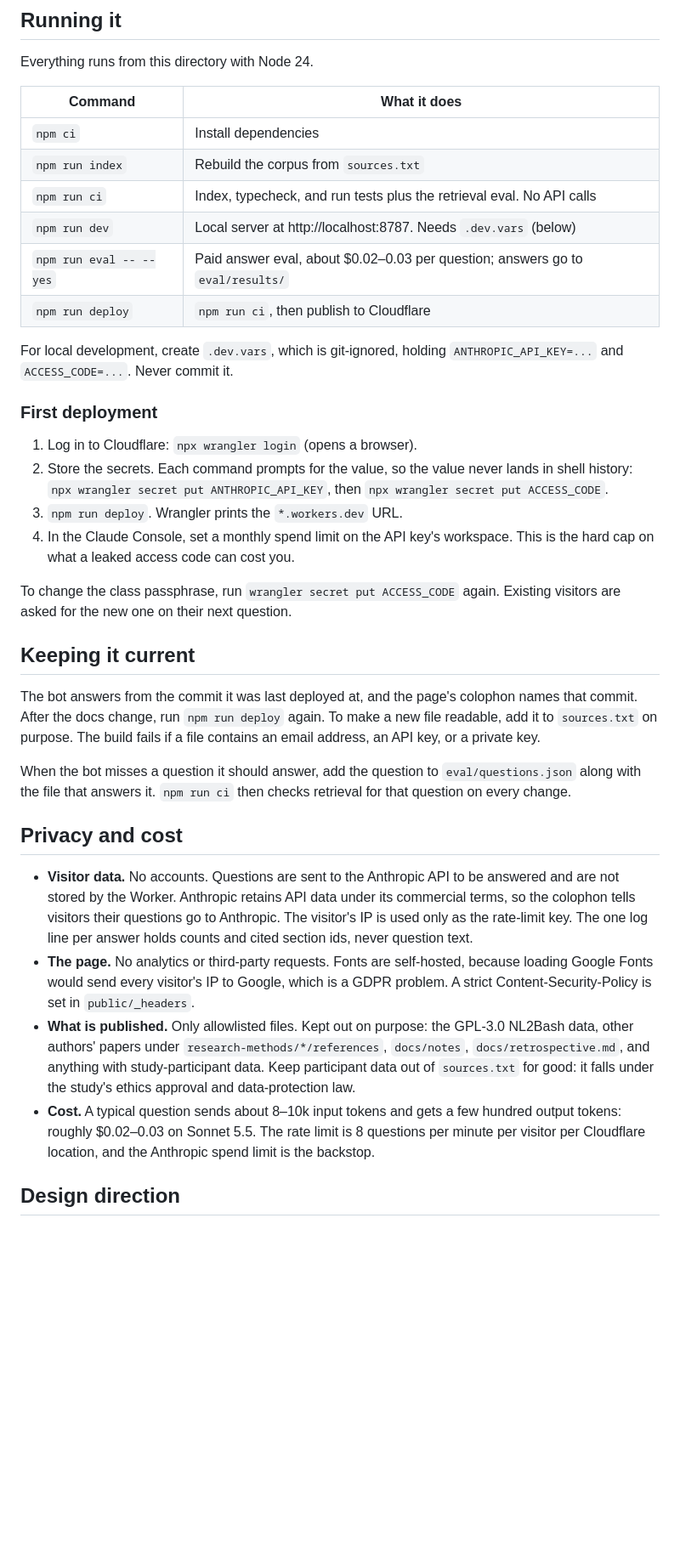
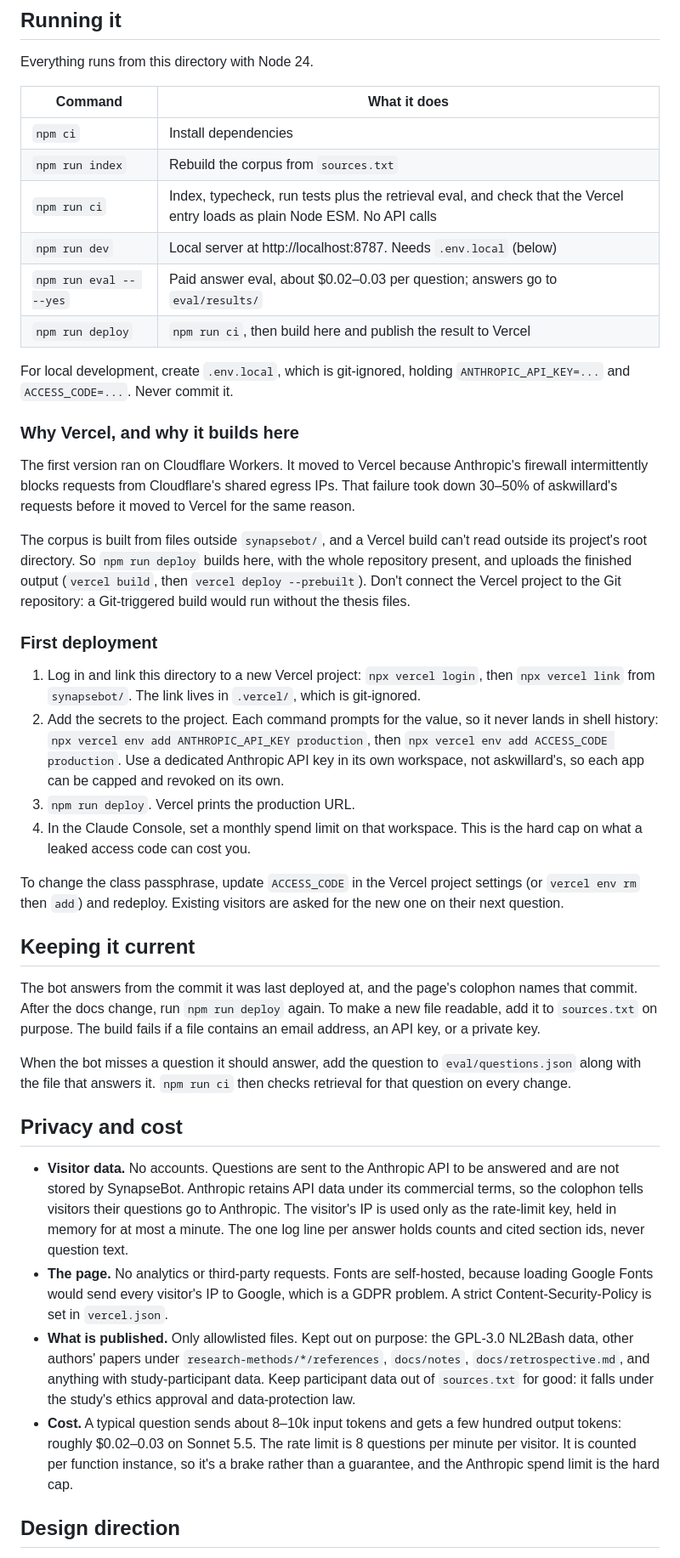
Before and after one commit to willardcsoriano/thesis, a Markdown page: synapsebot/README.md, the part around one of its changes. Shown at 85% size. Rendered like a GitHub page; blank space fills up the shorter version.

Commit message:
docs(synapsebot): document the Vercel deployment and why it builds locally

```diff
--- a/synapsebot/README.md
+++ b/synapsebot/README.md
@@ -43,21 +45,27 @@ Everything runs from this directory with Node 24.
 |---|---|
 | `npm ci` | Install dependencies |
 | `npm run index` | Rebuild the corpus from `sources.txt` |
-| `npm run ci` | Index, typecheck, and run tests plus the retrieval eval. No API calls |
-| `npm run dev` | Local server at http://localhost:8787. Needs `.dev.vars` (below) |
+| `npm run ci` | Index, typecheck, run tests plus the retrieval eval, and check that the Vercel entry loads as plain Node ESM. No API calls |
+| `npm run dev` | Local server at http://localhost:8787. Needs `.env.local` (below) |
 | `npm run eval -- --yes` | Paid answer eval, about $0.02–0.03 per question; answers go to `eval/results/` |
-| `npm run deploy` | `npm run ci`, then publish to Cloudflare |
+| `npm run deploy` | `npm run ci`, then build here and publish the result to Vercel |
 
-For local development, create `.dev.vars`, which is git-ignored, holding `ANTHROPIC_API_KEY=...` and `ACCESS_CODE=...`. Never commit it.
+For local development, create `.env.local`, which is git-ignored, holding `ANTHROPIC_API_KEY=...` and `ACCESS_CODE=...`. Never commit it.
+
+### Why Vercel, and why it builds here
+
+The first version ran on Cloudflare Workers. It moved to Vercel because Anthropic's firewall intermittently blocks requests from Cloudflare's shared egress IPs. That failure took down 30–50% of askwillard's requests before it moved to Vercel for the same reason.
+
+The corpus is built from files outside `synapsebot/`, and a Vercel build can't read outside its project's root directory. So `npm run deploy` builds here, with the whole repository present, and uploads the finished output (`vercel build`, then `vercel deploy --prebuilt`). Don't connect the Vercel project to the Git repository: a Git-triggered build would run without the thesis files.
 
 ### First deployment
 
-1. Log in to Cloudflare: `npx wrangler login` (opens a browser).
-2. Store the secrets. Each command prompts for the value, so the value never lands in shell history: `npx wrangler secret put ANTHROPIC_API_KEY`, then `npx wrangler secret put ACCESS_CODE`.
-3. `npm run deploy`. Wrangler prints the `*.workers.dev` URL.
-4. In the Claude Console, set a monthly spend limit on the API key's workspace. This is the hard cap on what a leaked access code can cost you.
+1. Log in and link this directory to a new Vercel project: `npx vercel login`, then `npx vercel link` from `synapsebot/`. The link lives in `.vercel/`, which is git-ignored.
+2. Add the secrets to the project. Each command prompts for the value, so it never lands in shell history: `npx vercel env add ANTHROPIC_API_KEY production`, then `npx vercel env add ACCESS_CODE production`. Use a dedicated Anthropic API key in its own workspace, not askwillard's, so each app can be capped and revoked on its own.
+3. `npm run deploy`. Vercel prints the production URL.
+4. In the Claude Console, set a monthly spend limit on that workspace. This is the hard cap on what a leaked access code can cost you.
 
-To change the class passphrase, run `wrangler secret put ACCESS_CODE` again. Existing visitors are asked for the new one on their next question.
+To change the class passphrase, update `ACCESS_CODE` in the Vercel project settings (or `vercel env rm` then `add`) and redeploy. Existing visitors are asked for the new one on their next question.
 
 ## Keeping it current
 
@@ -67,10 +75,10 @@ When the bot misses a question it should answer, add the question to `eval/quest
 
 ## Privacy and cost
 
-- **Visitor data.** No accounts. Questions are sent to the Anthropic API to be answered and are not stored by the Worker. Anthropic retains API data under its commercial terms, so the colophon tells visitors their questions go to Anthropic. The visitor's IP is used only as the rate-limit key. The one log line per answer holds counts and cited section ids, never question text.
-- **The page.** No analytics or third-party requests. Fonts are self-hosted, because loading Google Fonts would send every visitor's IP to Google, which is a GDPR problem. A strict Content-Security-Policy is set in `public/_headers`.
+- **Visitor data.** No accounts. Questions are sent to the Anthropic API to be answered and are not stored by SynapseBot. Anthropic retains API data under its commercial terms, so the colophon tells visitors their questions go to Anthropic. The visitor's IP is used only as the rate-limit key, held in memory for at most a minute. The one log line per answer holds counts and cited section ids, never question text.
+- **The page.** No analytics or third-party requests. Fonts are self-hosted, because loading Google Fonts would send every visitor's IP to Google, which is a GDPR problem. A strict Content-Security-Policy is set in `vercel.json`.
 - **What is published.** Only allowlisted files. Kept out on purpose: the GPL-3.0 NL2Bash data, other authors' papers under `research-methods/*/references`, `docs/notes`, `docs/retrospective.md`, and anything with study-participant data. Keep participant data out of `sources.txt` for good: it falls under the study's ethics approval and data-protection law.
-- **Cost.** A typical question sends about 8–10k input tokens and gets a few hundred output tokens: roughly $0.02–0.03 on Sonnet 5.5. The rate limit is 8 questions per minute per visitor per Cloudflare location, and the Anthropic spend limit is the backstop.
+- **Cost.** A typical question sends about 8–10k input tokens and gets a few hundred output tokens: roughly $0.02–0.03 on Sonnet 5.5. The rate limit is 8 questions per minute per visitor. It is counted per function instance, so it's a brake rather than a guarantee, and the Anthropic spend limit is the hard cap.
 
 ## Design direction
 
```
Also changed, not shown: other parts of synapsebot/README.md (+7 -5 lines).
